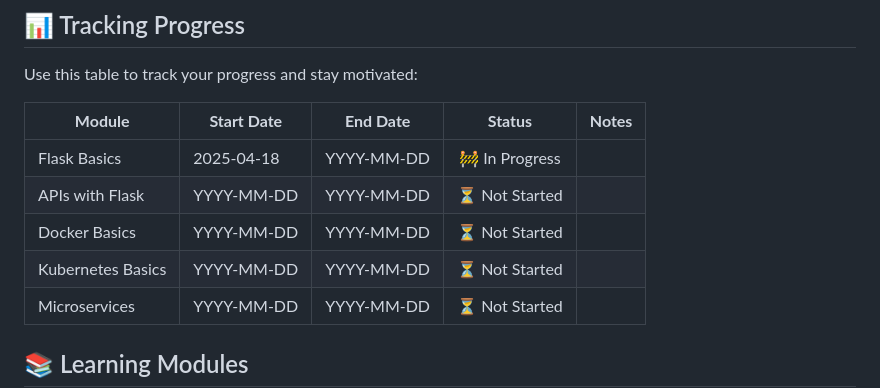
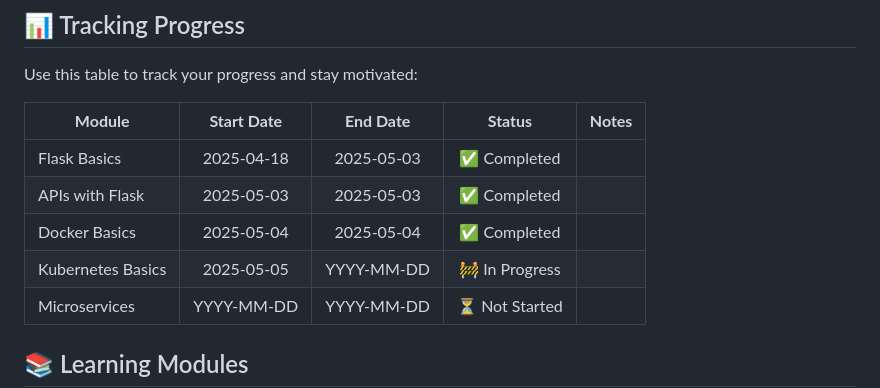
Before and after one commit to onyxwizard/flask-learning-roadmap, a Markdown page: README.md, the part around the change. GitHub-like rendering.

Commit message:
docs: Update README file project tracker

```diff
--- a/README.md
+++ b/README.md
@@ -21,11 +21,11 @@ This repository is designed to help you learn modern web development using **Fla
 Use this table to track your progress and stay motivated:
 
 | **Module**                  | **Start Date** | **End Date** | **Status**       | **Notes**                                                                 |
-|-----------------------------|----------------|--------------|:---------------:|---------------------------------------------------------------------------|
-| Flask Basics                | 2025-04-18     | YYYY-MM-DD   | 🚧 In Progress     |                                                                           |
-| APIs with Flask             | YYYY-MM-DD     | YYYY-MM-DD   | ⏳ Not Started    |                                                                           |
-| Docker Basics               | YYYY-MM-DD     | YYYY-MM-DD   | ⏳ Not Started      |                                                                           |
-| Kubernetes Basics           | YYYY-MM-DD     | YYYY-MM-DD   | ⏳ Not Started       |                                                                           |
+|-----------------------------|:----------------:|:--------------:|:---------------:|---------------------------------------------------------------------------|
+| Flask Basics                | 2025-04-18     | 2025-05-03   | ✅ Completed      |                                                                           |
+| APIs with Flask             | 2025-05-03     | 2025-05-03   | ✅ Completed     |                                                                           |
+| Docker Basics               | 2025-05-04     | 2025-05-04   | ✅ Completed      |                                                                           |
+| Kubernetes Basics           | 2025-05-05     | YYYY-MM-DD   | 🚧 In Progress       |                                                                           |
 | Microservices               | YYYY-MM-DD     | YYYY-MM-DD   | ⏳ Not Started       |                                                                           |
 
 
```
